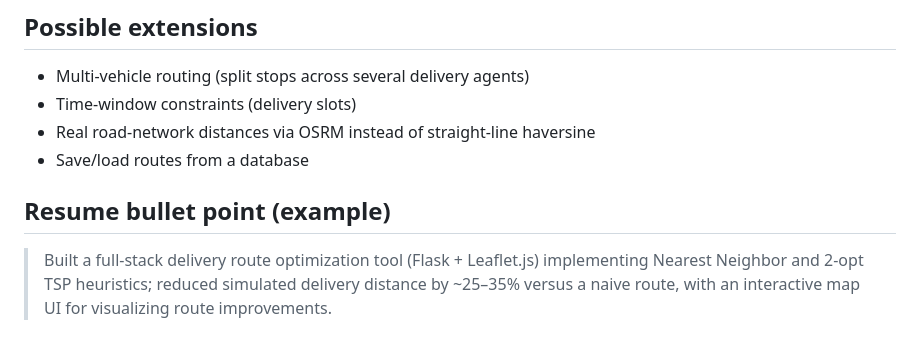
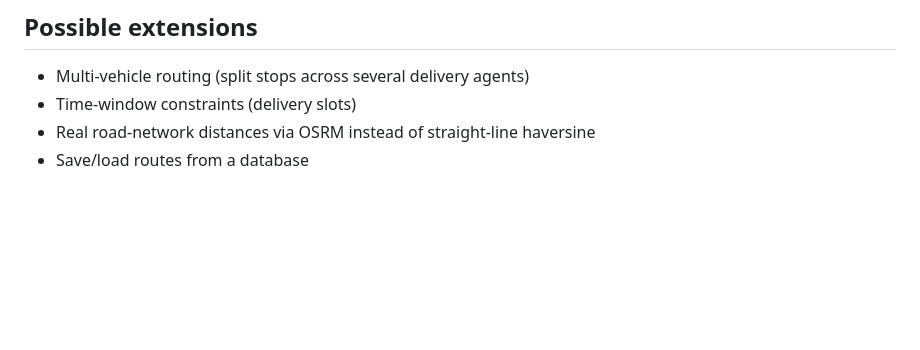
Before and after one commit to mehtabpreetsingh/delivery-route-optimizer, a Markdown page: README.md, the part around the change. Rendered like a GitHub page; blank space fills up the shorter version.

```diff
--- a/README.md
+++ b/README.md
@@ -105,10 +105,3 @@ Response:
 - Time-window constraints (delivery slots)
 - Real road-network distances via OSRM instead of straight-line haversine
 - Save/load routes from a database
-
-## Resume bullet point (example)
-
-> Built a full-stack delivery route optimization tool (Flask + Leaflet.js)
-> implementing Nearest Neighbor and 2-opt TSP heuristics; reduced simulated
-> delivery distance by ~25–35% versus a naive route, with an interactive
-> map UI for visualizing route improvements.
```
